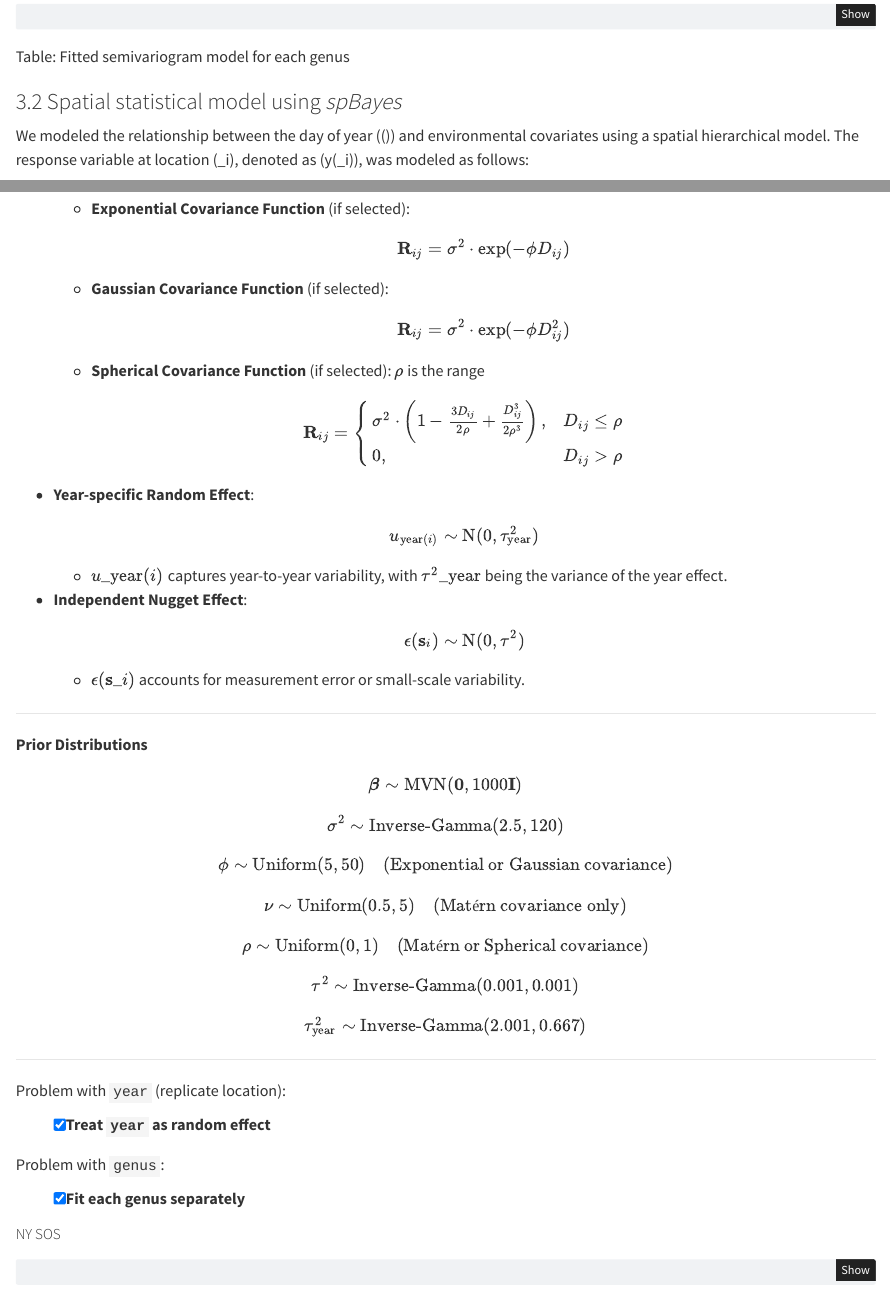
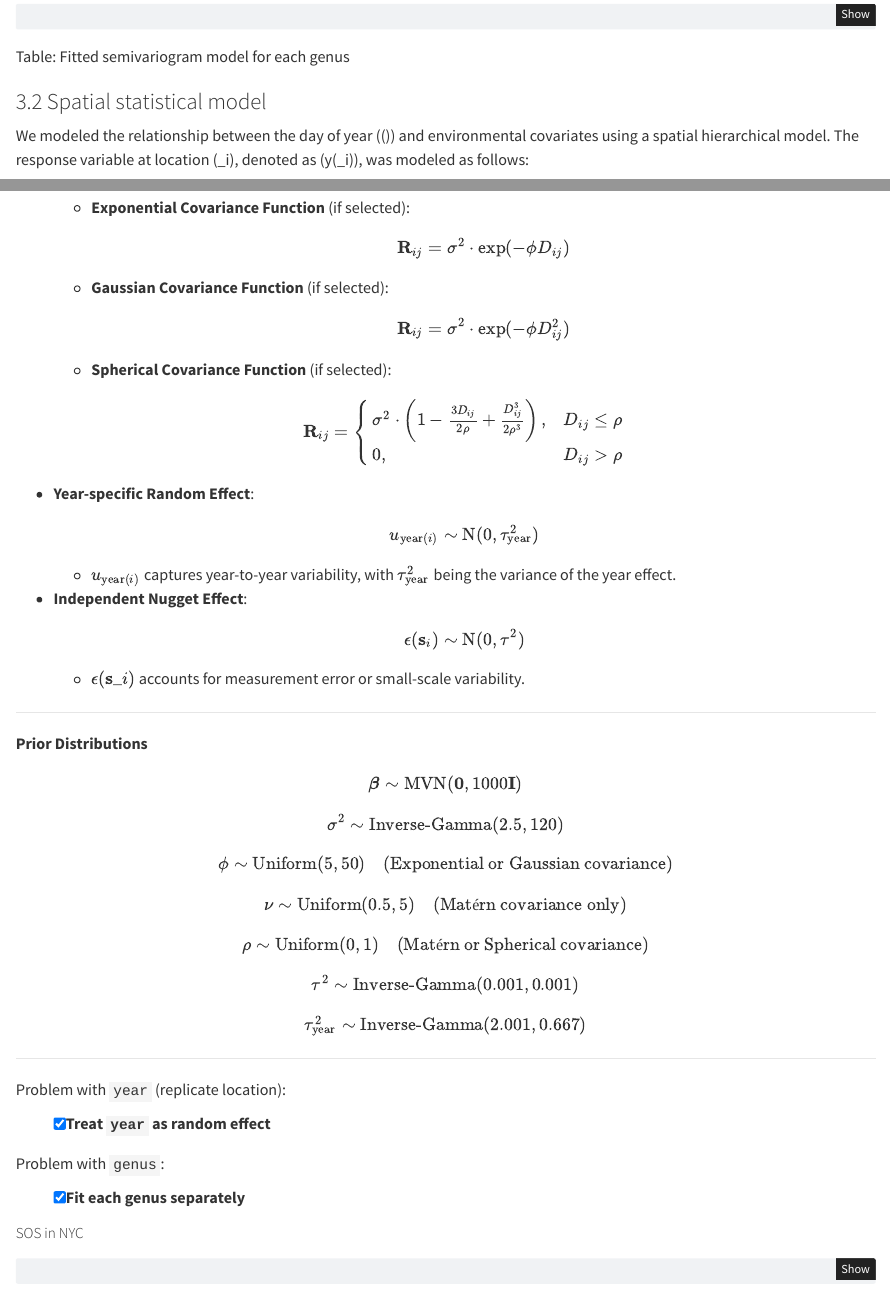
Before and after one commit to Jializ98/shared-pages, a Quarto document (workflow_micro_NYC.qmd): the page in a window 1100 px wide, from 3380 px down, and a second part further down, joined at a grey line. Rendered offline with R 4.5, knitr and Pandoc in place of Quarto, with nearby package versions; some code elsewhere in the file could not run offline; common packages that the code uses without loading them are loaded.

Commit message:
Update results for sp

````diff
--- a/workflow_micro_NYC.qmd
+++ b/workflow_micro_NYC.qmd
@@ -665,7 +665,7 @@ variogram_summary <- do.call(rbind, variogram_results)
 kable(variogram_summary, caption = "Fitted semivariogram model for each genus")
 ```
 
-### 3.2 Spatial statistical model using *spBayes*
+### 3.2 Spatial statistical model
 
 We modeled the relationship between the day of year ((\text{DOY})) and environmental covariates using a spatial hierarchical model. The response variable at location (\mathbf{s}\_i), denoted as (y(\mathbf{s}\_i)), was modeled as follows:
 
@@ -688,7 +688,7 @@ where:
 
     -   **Gaussian Covariance Function** (if selected): $$\mathbf{R}_{ij} = \sigma^2 \cdot \exp(-\phi D_{ij}^2)$$
 
-    -   **Spherical Covariance Function** (if selected): $\rho$ is the range
+    -   **Spherical Covariance Function** (if selected):
 
     $$\mathbf{R}_{ij} =
             \begin{cases}
@@ -734,7 +734,7 @@ Problem with `genus`:
 
 
 
-##### NY SOS
+##### SOS in NYC
 
 ```{r}
 #| label: fig-ny_sos_tavg
````
Also changed, not shown: docs/search.json, workflow_micro_NYC.qmd (2 more changed lines), 48 other files.
